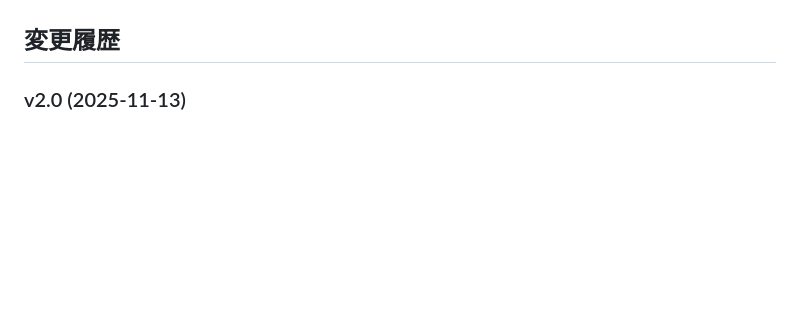
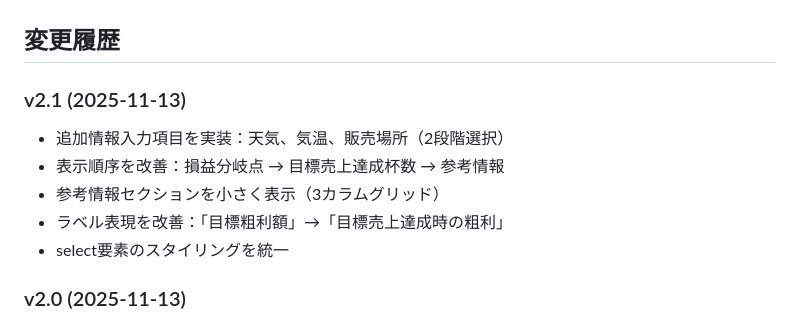
Before and after one commit to lomogoo/227staff, a Markdown page: SPECIFICATIONS.md, the part around one of its changes. Rendered like a GitHub page; blank space fills up the shorter version.

```diff
--- a/SPECIFICATIONS.md
+++ b/SPECIFICATIONS.md
@@ -237,5 +256,12 @@
 
 ## 変更履歴
+
+### v2.1 (2025-11-13)
+- 追加情報入力項目を実装：天気、気温、販売場所（2段階選択）
+- 表示順序を改善：損益分岐点 → 目標売上達成杯数 → 参考情報
+- 参考情報セクションを小さく表示（3カラムグリッド）
+- ラベル表現を改善：「目標粗利額」→「目標売上達成時の粗利」
+- select要素のスタイリングを統一
 
 ### v2.0 (2025-11-13)
 - UIをClaudeのライトモード風に変更
```
Also changed, not shown: other parts of SPECIFICATIONS.md (+32 -13 lines).
